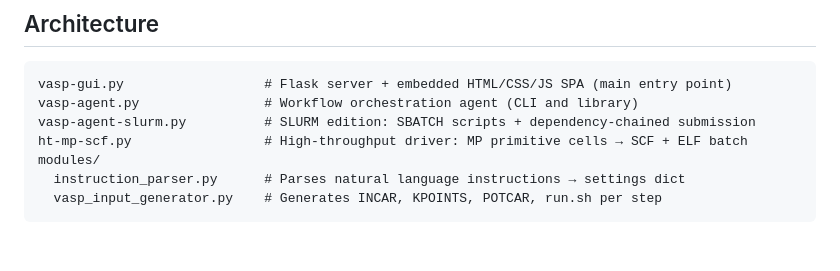
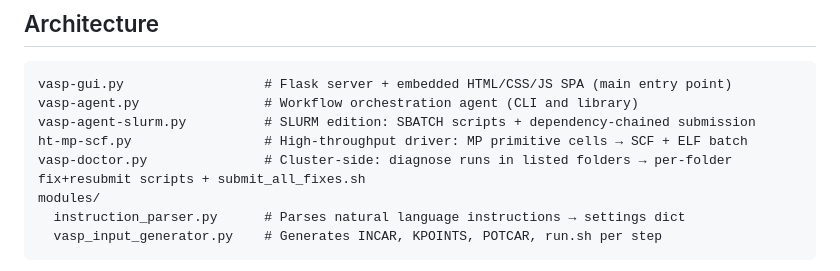
Before and after one commit to KeivanS/VASP-Flow, a Markdown page: CLAUDE.md, the part around the change. Drawn GitHub-style; blank space fills up the shorter version.

Commit message:
CLAUDE.md: list vasp-doctor.py
Co-Authored-By: Claude Opus 5.5 <noreply@anthropic.com>

```diff
--- a/CLAUDE.md
+++ b/CLAUDE.md
@@ -11,6 +11,7 @@ vasp-gui.py                  # Flask server + embedded HTML/CSS/JS SPA (main ent
 vasp-agent.py                # Workflow orchestration agent (CLI and library)
 vasp-agent-slurm.py          # SLURM edition: SBATCH scripts + dependency-chained submission
 ht-mp-scf.py                 # High-throughput driver: MP primitive cells → SCF + ELF batch
+vasp-doctor.py               # Cluster-side: diagnose runs in listed folders → per-folder fix+resubmit scripts + submit_all_fixes.sh
 modules/
   instruction_parser.py      # Parses natural language instructions → settings dict
   vasp_input_generator.py    # Generates INCAR, KPOINTS, POTCAR, run.sh per step
```
